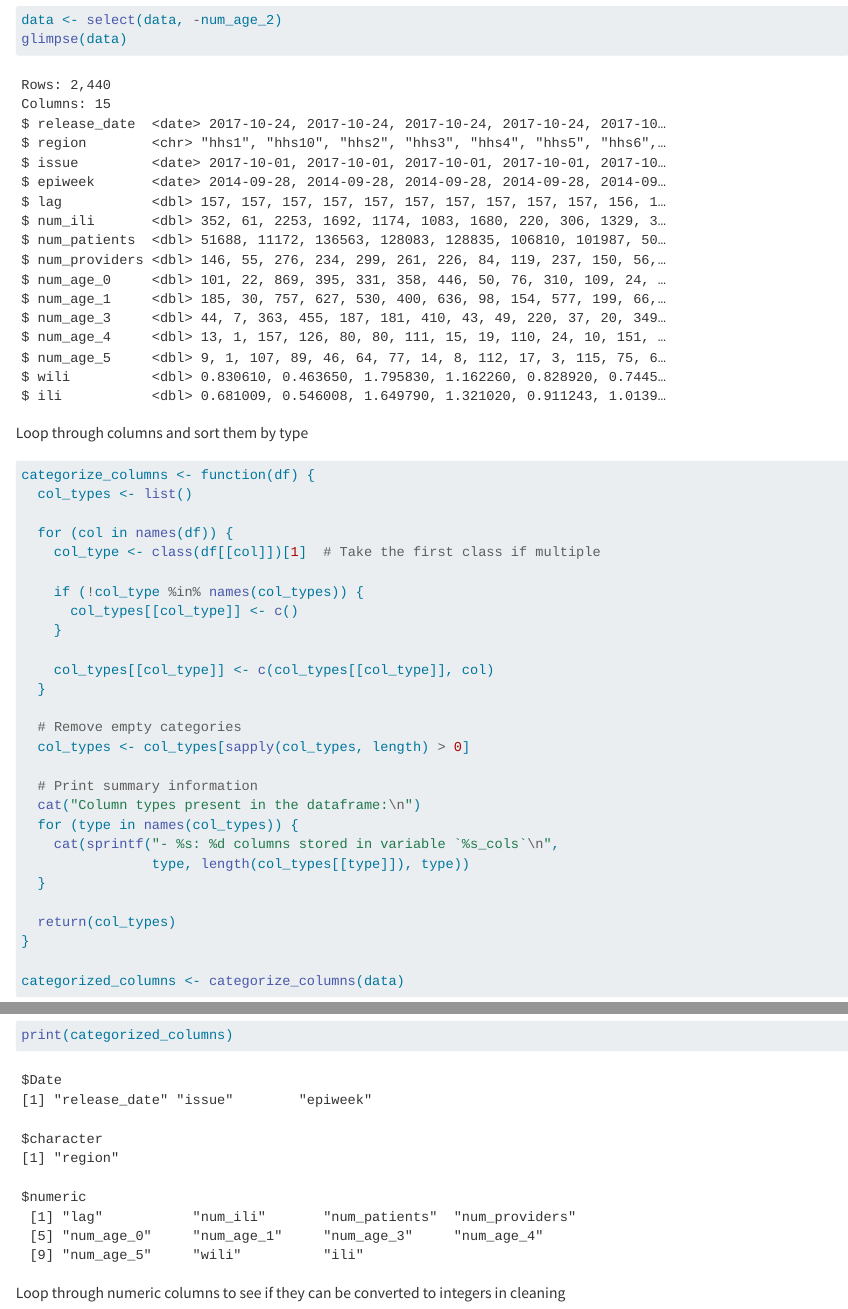
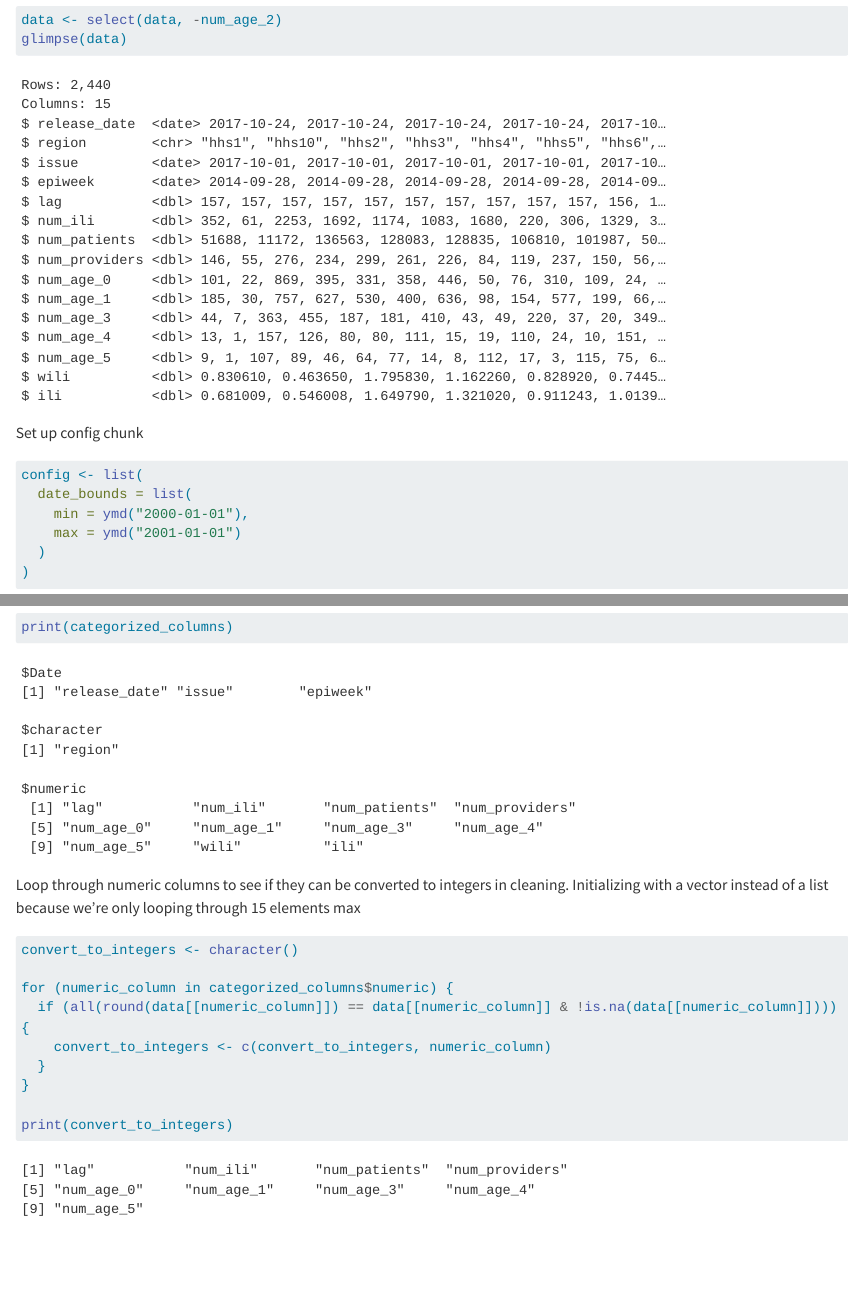
Before and after one commit to michaeljhanley/fluview, a Quarto document (validation.qmd): the page in a window 1100 px wide, from 1420 px down, and a second part further down, joined at a grey line. Rendered offline with R 4.5, knitr and Pandoc in place of Quarto, with nearby package versions; some code elsewhere in the file could not run offline; long lines of code are wrapped.

Commit message:
Initialized config chunk and chunk for checking numeric columns that can be cast as integers

````diff
--- a/validation.qmd
+++ b/validation.qmd
@@ -40,6 +40,17 @@ data <- select(data, -num_age_2)
 glimpse(data)
 ```
 
+Set up config chunk
+
+```{r}
+config <- list(
+  date_bounds = list(
+    min = ymd("2000-01-01"),
+    max = ymd("2001-01-01")
+  )
+)
+```
+
 Loop through columns and sort them by type
 
 ```{r}
@@ -73,8 +84,17 @@ categorized_columns <- categorize_columns(data)
 print(categorized_columns)
 ```
 
-Loop through numeric columns to see if they can be converted to integers in cleaning
+Loop through numeric columns to see if they can be converted to integers in cleaning.
+Initializing with a vector instead of a list because we're only looping through 15 elements max
 
 ```{r}
+convert_to_integers <- character()
 
+for (numeric_column in categorized_columns$numeric) {
+  if (all(round(data[[numeric_column]]) == data[[numeric_column]] & !is.na(data[[numeric_column]]))) {
+    convert_to_integers <- c(convert_to_integers, numeric_column)
+  }
+}
+
+print(convert_to_integers)
 ```
````
